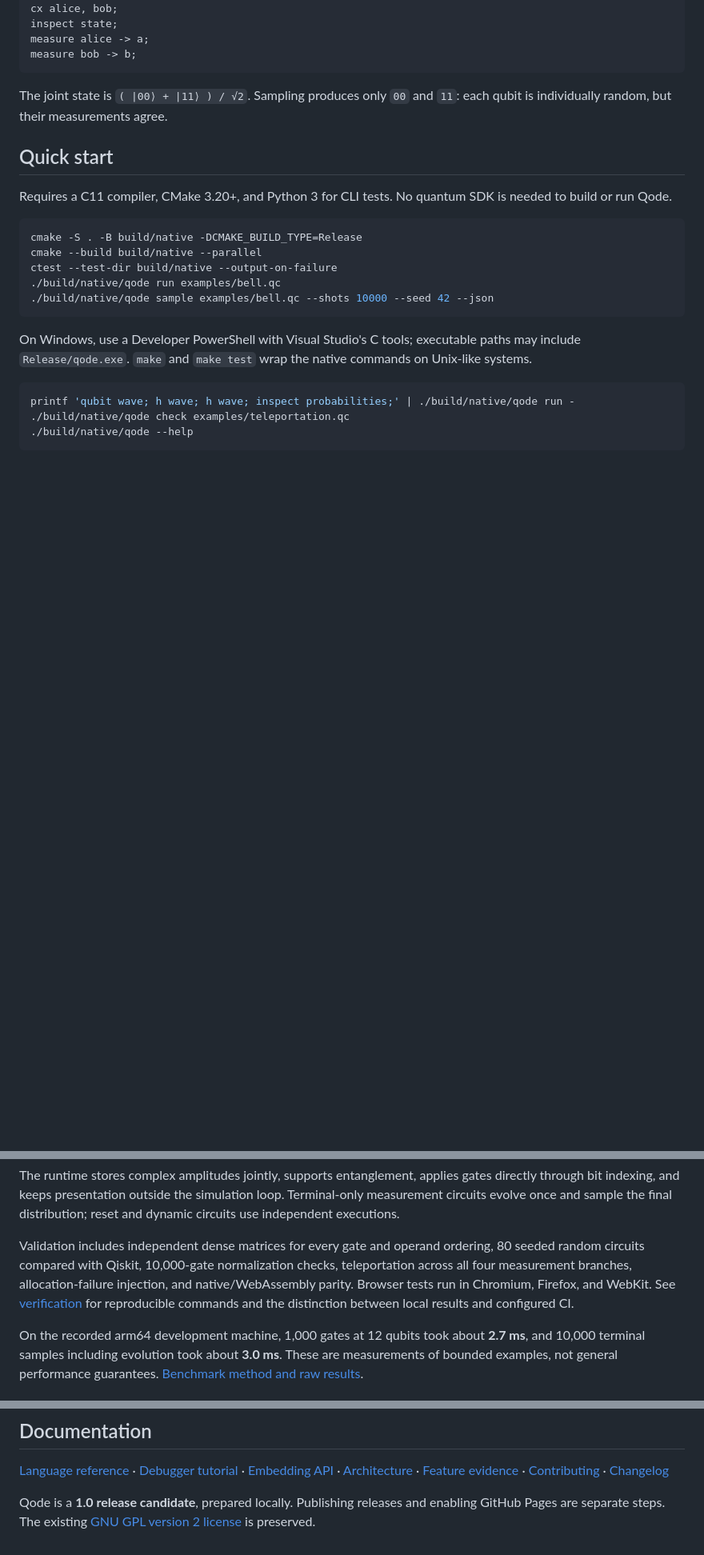
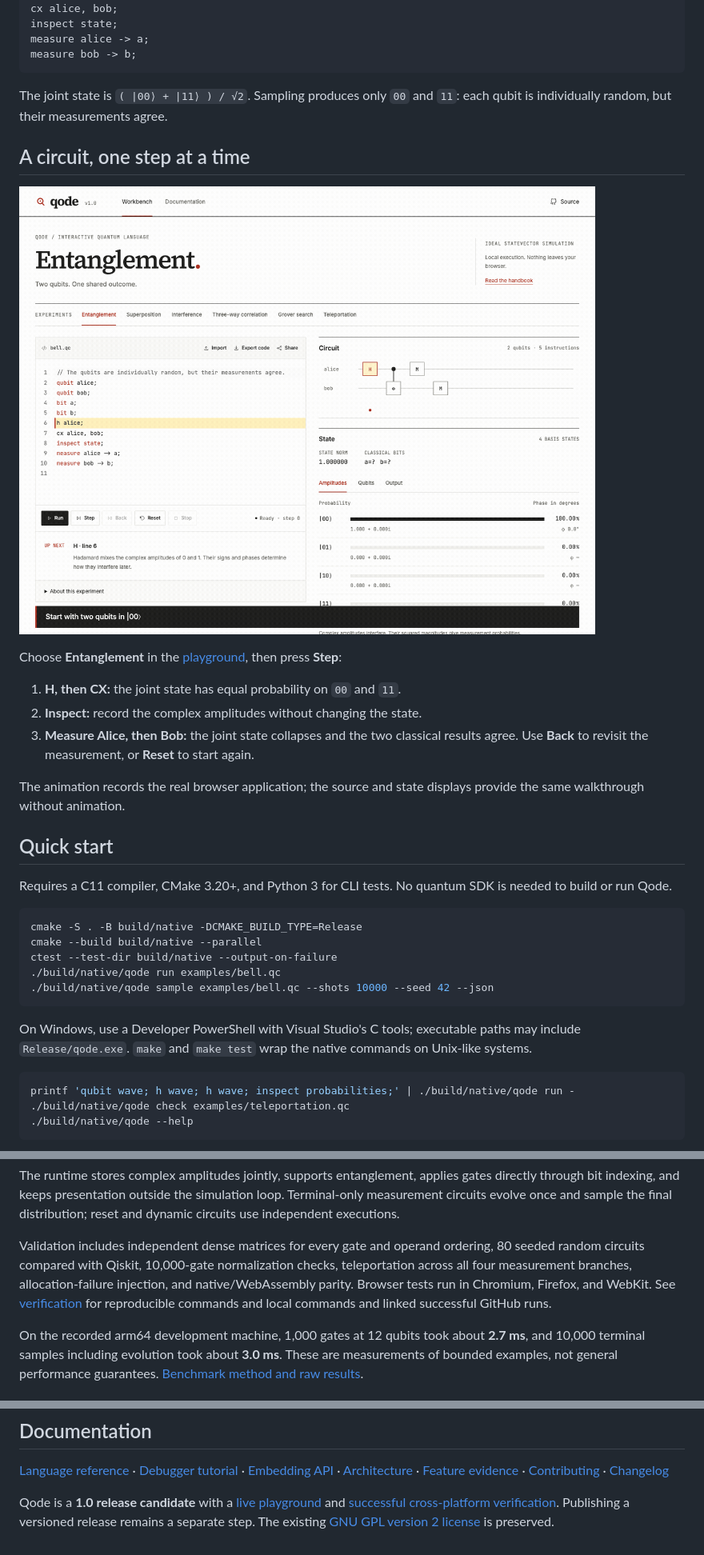
Before and after one commit to devenshah2018/qode, a Markdown page: README.md, 3 parts joined by grey strips. Shown at 80% size. Rendered like a GitHub page; pictures changed too: docs/playground-demo.gif (added); blank space fills up the shorter version.

````diff
--- a/README.md
+++ b/README.md
@@ -20,6 +24,18 @@ measure bob -> b;
 ```
 
 The joint state is `( |00⟩ + |11⟩ ) / √2`. Sampling produces only `00` and `11`: each qubit is individually random, but their measurements agree.
+
+## A circuit, one step at a time
+
+![Live Qode debugger: Hadamard creates superposition, CX entangles the pair, inspection records the state, and measurement collapses it](docs/playground-demo.gif)
+
+Choose **Entanglement** in the [playground](https://qode-olive.vercel.app/), then press **Step**:
+
+1. **H, then CX:** the joint state has equal probability on `00` and `11`.
+2. **Inspect:** record the complex amplitudes without changing the state.
+3. **Measure Alice, then Bob:** the joint state collapses and the two classical results agree. Use **Back** to revisit the measurement, or **Reset** to start again.
+
+The animation records the real browser application; the source and state displays provide the same walkthrough without animation.
 
 ## Quick start
 
@@ -103,7 +119,7 @@ flowchart LR
 
 The runtime stores complex amplitudes jointly, supports entanglement, applies gates directly through bit indexing, and keeps presentation outside the simulation loop. Terminal-only measurement circuits evolve once and sample the final distribution; reset and dynamic circuits use independent executions.
 
-Validation includes independent dense matrices for every gate and operand ordering, 80 seeded random circuits compared with Qiskit, 10,000-gate normalization checks, teleportation across all four measurement branches, allocation-failure injection, and native/WebAssembly parity. Browser tests run in Chromium, Firefox, and WebKit. See [verification](docs/VERIFICATION.md) for reproducible commands and the distinction between local results and configured CI.
+Validation includes independent dense matrices for every gate and operand ordering, 80 seeded random circuits compared with Qiskit, 10,000-gate normalization checks, teleportation across all four measurement branches, allocation-failure injection, and native/WebAssembly parity. Browser tests run in Chromium, Firefox, and WebKit. See [verification](docs/VERIFICATION.md) for reproducible commands and local commands and linked successful GitHub runs.
 
 On the recorded arm64 development machine, 1,000 gates at 12 qubits took about **2.7 ms**, and 10,000 terminal samples including evolution took about **3.0 ms**. These are measurements of bounded examples, not general performance guarantees. [Benchmark method and raw results](docs/BENCHMARKS.md).
 
@@ -119,4 +135,4 @@ On the recorded arm64 development machine, 1,000 gates at 12 qubits took about *
 
 [Language reference](docs/LANGUAGE.md) · [Debugger tutorial](docs/DEBUGGING.md) · [Embedding API](docs/EMBEDDING.md) · [Architecture](docs/ARCHITECTURE.md) · [Feature evidence](docs/FEATURES.md) · [Contributing](CONTRIBUTING.md) · [Changelog](CHANGELOG.md)
 
-Qode is a **1.0 release candidate**, prepared locally. Publishing releases and enabling GitHub Pages are separate steps. The existing [GNU GPL version 2 license](LICENSE) is preserved.
+Qode is a **1.0 release candidate** with a [live playground](https://qode-olive.vercel.app/) and [successful cross-platform verification](https://github.com/devenshah2018/qode/actions/runs/45204290587). Publishing a versioned release remains a separate step. The existing [GNU GPL version 2 license](LICENSE) is preserved.
````
Also changed, not shown: other parts of README.md (+4 -0 lines), docs/RELEASING.md (+1 -1 lines), docs/VERIFICATION.md (+22 -3 lines).
